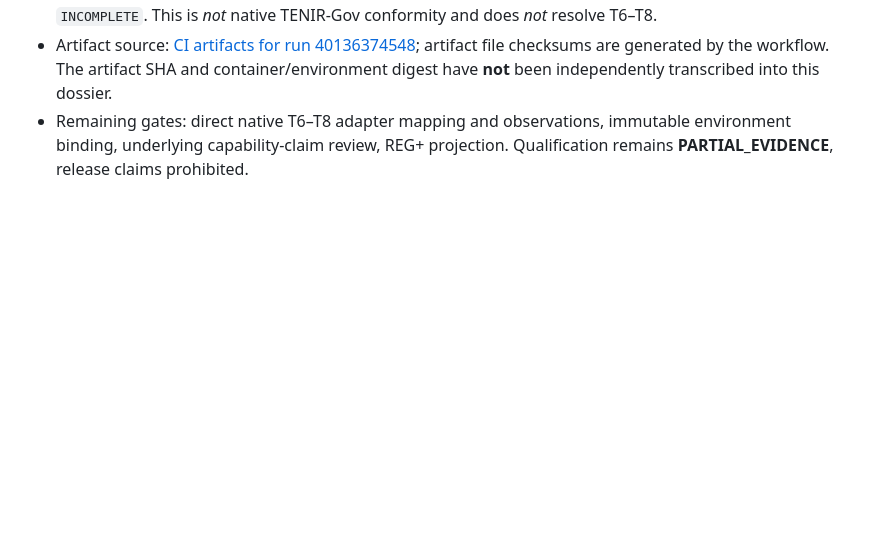
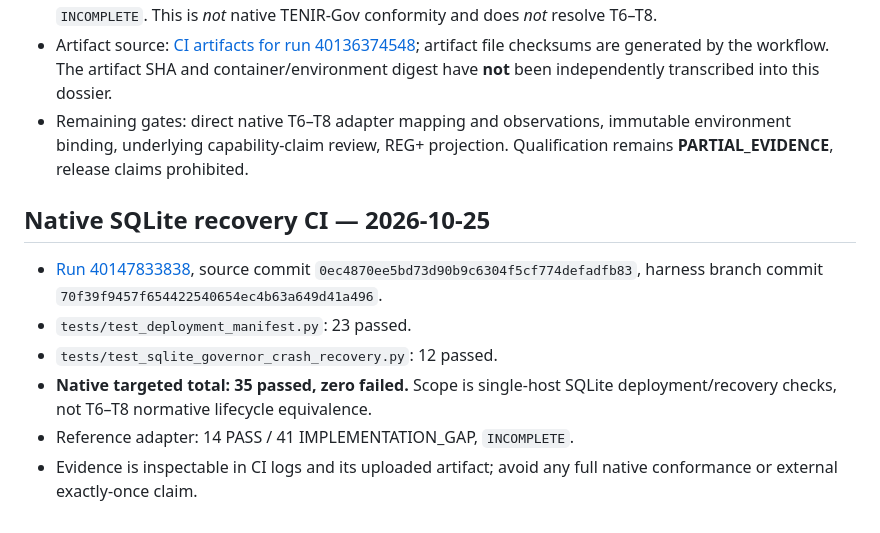
Before and after one commit to skiredj-prog/reg-conformance, a Markdown page: qualifications/tenir-governance-5.7.0.EVIDENCE.md, the part around the change. Rendered like a GitHub page; blank space fills up the shorter version.

Commit message:
docs: add 35-pass scoped native CI evidence and limitations

```diff
--- a/qualifications/tenir-governance-5.7.0.EVIDENCE.md
+++ b/qualifications/tenir-governance-5.7.0.EVIDENCE.md
@@ -39,3 +39,12 @@ A direct GitHub repository clone attempted in the analysis environment failed be
 - REG suite reference adapter: **14 PASS, 41 IMPLEMENTATION_GAP**, exit code `2` correctly classified `INCOMPLETE`. This is *not* native TENIR-Gov conformity and does *not* resolve T6–T8.
 - Artifact source: [CI artifacts for run 40136374548](https://github.com/skiredj-prog/reg-conformance/actions/runs/40136374548); artifact file checksums are generated by the workflow. The artifact SHA and container/environment digest have **not** been independently transcribed into this dossier.
 - Remaining gates: direct native T6–T8 adapter mapping and observations, immutable environment binding, underlying capability-claim review, REG+ projection. Qualification remains **PARTIAL_EVIDENCE**, release claims prohibited.
+
+## Native SQLite recovery CI — 2026-10-25
+
+- [Run 40147833838](https://github.com/skiredj-prog/reg-conformance/actions/runs/40147833838), source commit `0ec4870ee5bd73d90b9c6304f5cf774defadfb83`, harness branch commit `70f39f9457f654422540654ec4b63a649d41a496`.
+- `tests/test_deployment_manifest.py`: 23 passed.
+- `tests/test_sqlite_governor_crash_recovery.py`: 12 passed.
+- **Native targeted total: 35 passed, zero failed.** Scope is single-host SQLite deployment/recovery checks, not T6–T8 normative lifecycle equivalence.
+- Reference adapter: 14 PASS / 41 IMPLEMENTATION_GAP, `INCOMPLETE`.
+- Evidence is inspectable in CI logs and its uploaded artifact; avoid any full native conformance or external exactly-once claim.
```
